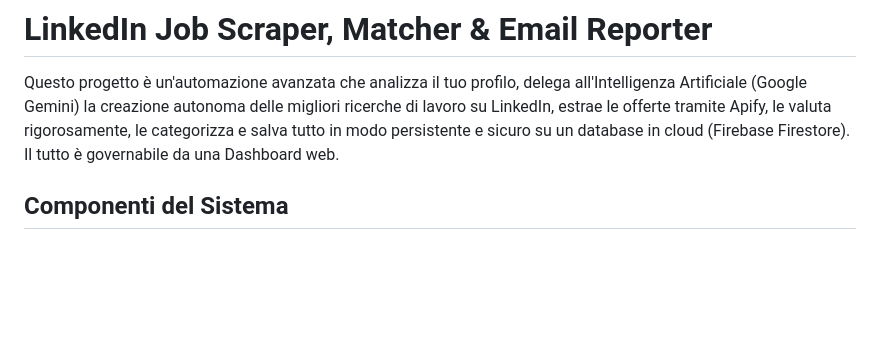
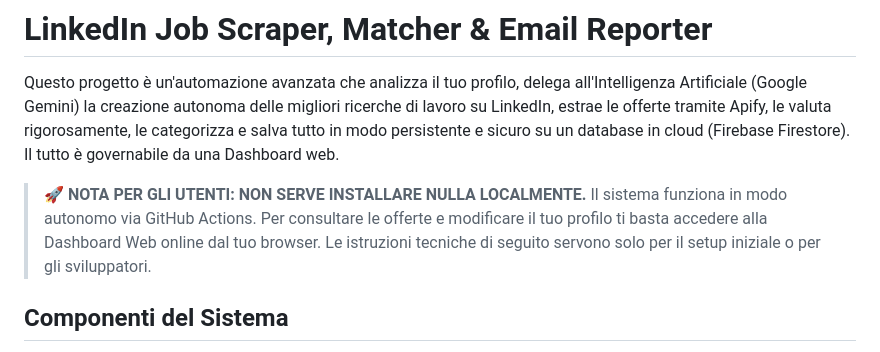
Before and after one commit to TeoPaso/linkedin_scraper, a Markdown page: SUMMARY.md, the part around the change. GitHub-like rendering; blank space fills up the shorter version.

```diff
--- a/SUMMARY.md
+++ b/SUMMARY.md
@@ -1,6 +1,9 @@
 # LinkedIn Job Scraper, Matcher & Email Reporter
 
 Questo progetto è un'automazione avanzata che analizza il tuo profilo, delega all'Intelligenza Artificiale (Google Gemini) la creazione autonoma delle migliori ricerche di lavoro su LinkedIn, estrae le offerte tramite Apify, le valuta rigorosamente, le categorizza e salva tutto in modo persistente e sicuro su un database in cloud (Firebase Firestore). Il tutto è governabile da una Dashboard web.
+
+> 🚀 **NOTA PER GLI UTENTI: NON SERVE INSTALLARE NULLA LOCALMENTE.**
+> Il sistema funziona in modo autonomo via GitHub Actions. Per consultare le offerte e modificare il tuo profilo ti basta accedere alla Dashboard Web online dal tuo browser. Le istruzioni tecniche di seguito servono solo per il setup iniziale o per gli sviluppatori.
 
 ## Componenti del Sistema
 
```
Also changed, not shown: README.md (+9 -1 lines).
